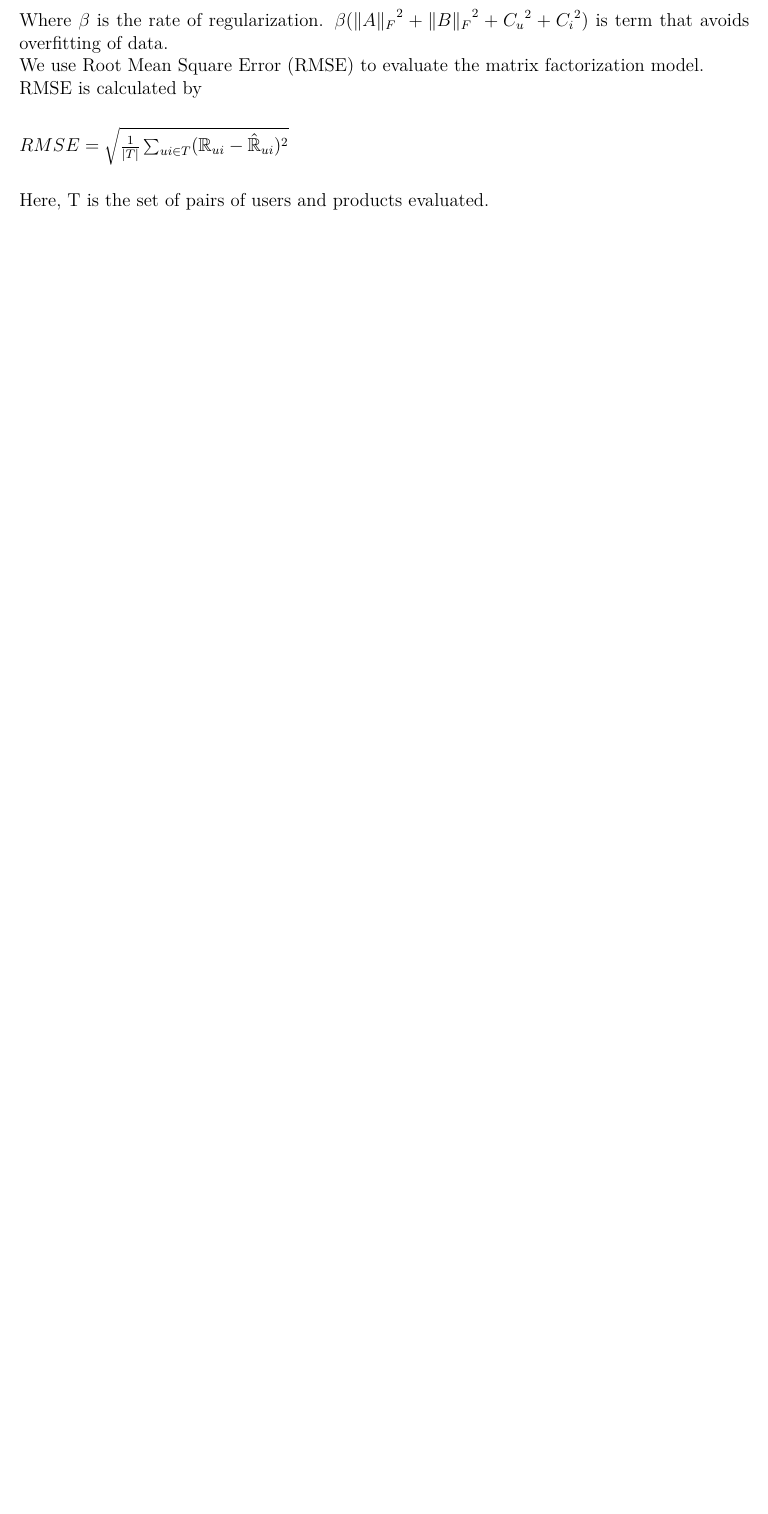
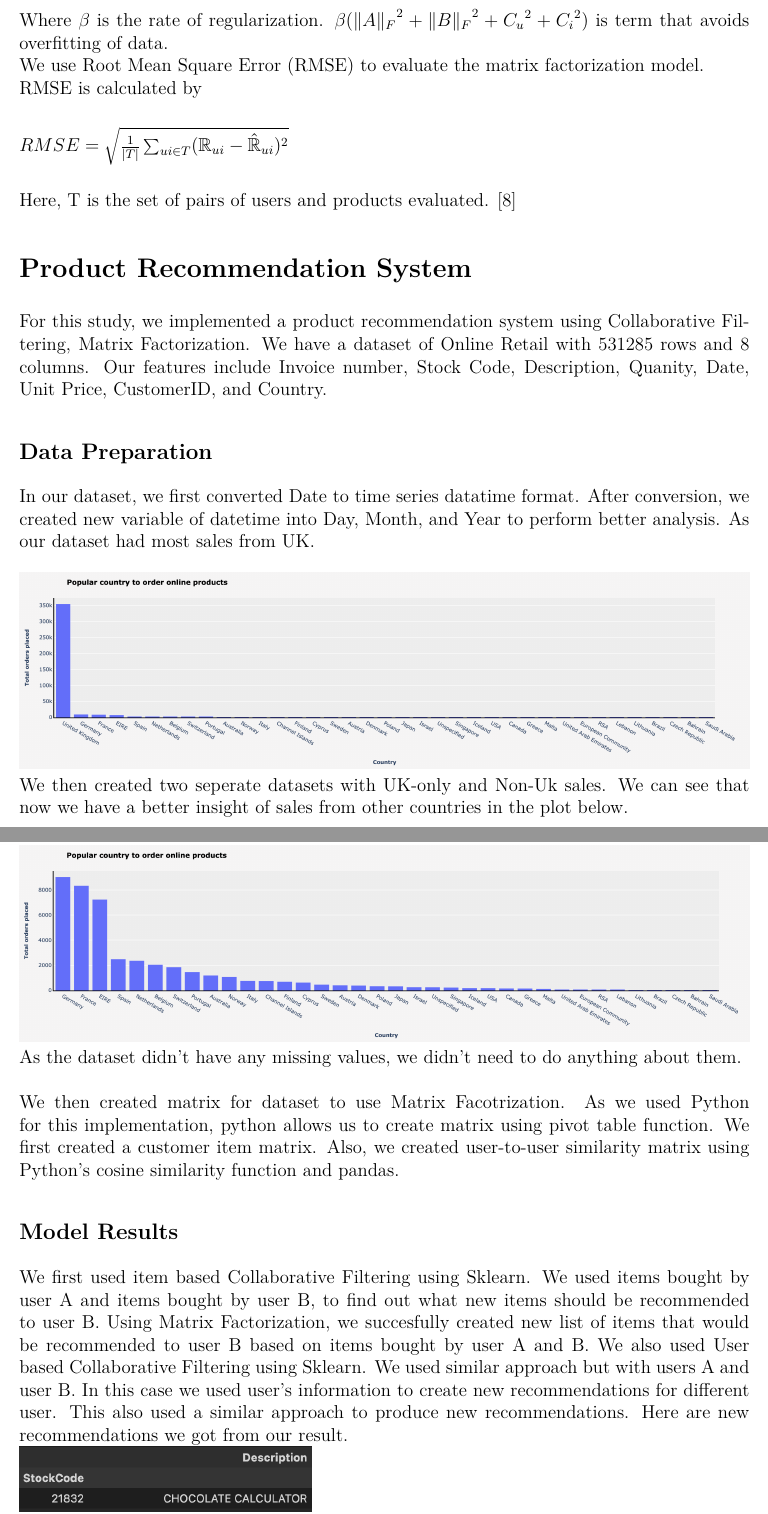
Before and after one commit to dev-aniketsingh/RecommendationSystem, an R Markdown document (termPaper.Rmd): part of page 6 of 7 before the commit and two parts of pages 7 and 8 of 10 after it, the two joined at a grey line, cut so that both start at the same text, the shorter picture padded with empty space. The pictures show the output file termPaper.pdf that the author committed with the source.

Commit message:
updated term paper

```diff
--- a/termPaper.Rmd
+++ b/termPaper.Rmd
@@ -106,4 +108,32 @@ RMSE is calculated by
  $RMSE = \sqrt{\frac{1}{|T|}\sum_{ui \in T}({\mathbb{R}}_{ui} - \hat{\mathbb{R}}_{ui} )^2}$
 
 \
-Here, T is the set of pairs of users and products evaluated.
+Here, T is the set of pairs of users and products evaluated. \cite{RecommendationSystem}
+
+\section{Product Recommendation System}
+For this study, we implemented a product recommendation system using Collaborative Filtering, Matrix Factorization. We have a dataset of Online Retail with 531285 rows and 8 columns. Our features include Invoice number, Stock Code, Description, Quanity, Date, Unit Price, CustomerID, and Country.
+
+\subsection{Data Preparation}
+In our dataset, we first converted Date to time series datatime format. After conversion, we created new variable of datetime into Day, Month, and Year to perform better analysis.
+As our dataset had most sales from UK.
+\
+\
+\includegraphics{~/RecommendationSystem/images/country.png}
+\
+We then created two seperate datasets with UK-only and Non-Uk sales. We can see that now we have a better insight of sales from other countries in the plot below.
+\
+\includegraphics{~/RecommendationSystem/images/nonUk.png}
+\
+As the dataset didn't have any missing values, we didn't need to do anything about them.
+\
+\
+We then created matrix for dataset to use Matrix Facotrization. As we used Python for this implementation, python allows us to create matrix using pivot table function. We first created a customer item matrix. Also, we created user-to-user similarity matrix using Python's cosine similarity function and pandas.
+
+\subsection{Model Results}
+We first used item based Collaborative Filtering using Sklearn. We used items bought by user A and items bought by user B, to find out what new items should be recommended to user B. Using Matrix Factorization, we succesfully created new list of items that would be recommended to user B based on items bought by user A and B.
+We also used User based Collaborative Filtering using Sklearn. We used similar approach but with users A and user B. In this case we used user's information to create new recommendations for different user. This also used a similar approach to produce new recommendations.
+Here are new recommendations we got from our result.
+\
+\includegraphics[width=0.4\textwidth]{~/RecommendationSystem/images/recommendations.png}
+
+\subsection{Model Strength}
```
Also changed, not shown: one.bib (+8 -0 lines), images/country.png (added), images/nonUk.png (added), images/recommendations.png (added), termPaper.pdf, termPaper.Rmd (14 more changed lines), 2 other files.
